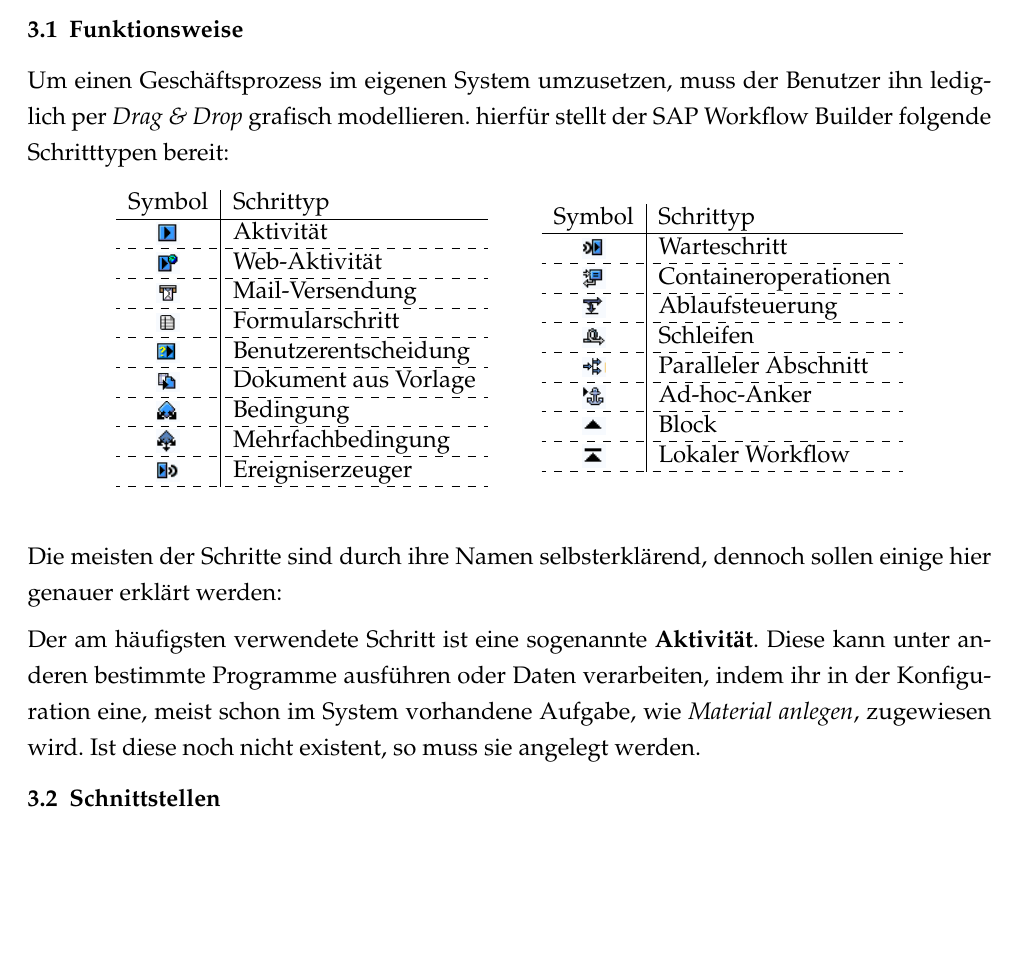
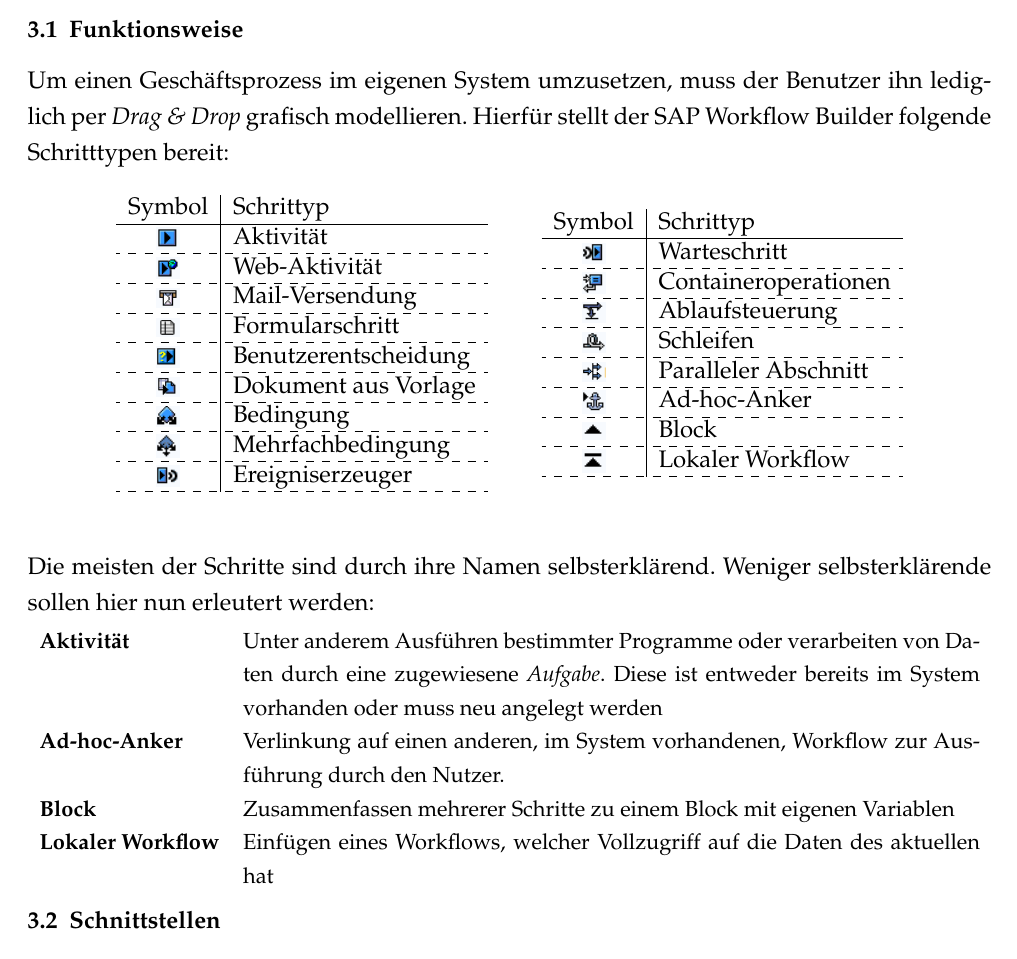
Before and after one commit to wagnst/paper-sap-worflow, a LaTeX document (handout/handout.tex): part of page 2 of 4, cut so that both start at the same text, the shorter picture padded with empty space. Compiled offline with pdfLaTeX.

Commit message:
Erklärung nicht selbsterklärender Schritte eingefügt

```diff
--- a/handout/handout.tex
+++ b/handout/handout.tex
@@ -71,7 +71,7 @@ Starten von Prozessen externer Programme
 \normalsize
 
 \subsection{Funktionsweise}
-Um einen Geschäftsprozess im eigenen System umzusetzen, muss der Benutzer ihn lediglich per \textit{Drag \& Drop} grafisch modellieren. hierfür stellt der SAP Workflow Builder folgende Schritttypen bereit:
+Um einen Geschäftsprozess im eigenen System umzusetzen, muss der Benutzer ihn lediglich per \textit{Drag \& Drop} grafisch modellieren. Hierfür stellt der SAP Workflow Builder folgende Schritttypen bereit:
 
 \small
 	\begin{table}[h]
@@ -123,9 +123,16 @@ Um einen Geschäftsprozess im eigenen System umzusetzen, muss der Benutzer ihn l
 	\end{table}
 \normalsize
 
-Die meisten der Schritte sind durch ihre Namen selbsterklärend, dennoch sollen einige hier genauer erklärt werden:
+Die meisten der Schritte sind durch ihre Namen selbsterklärend. Weniger selbsterklärende sollen hier nun erleutert werden:
 
-Der am häufigsten verwendete Schritt ist eine sogenannte \textbf{Aktivität}. Diese kann unter anderen bestimmte Programme ausführen oder Daten verarbeiten, indem ihr in der Konfiguration eine, meist schon im System vorhandene Aufgabe, wie \textit{Material anlegen}, zugewiesen wird. Ist diese noch nicht existent, so muss sie angelegt werden.
+\small
+\begin{tabular}{l p{13 cm}}
+\textbf{Aktivität} & Unter anderem Ausführen bestimmter Programme oder verarbeiten von Daten durch eine zugewiesene \textit{Aufgabe}. Diese ist entweder bereits im System vorhanden oder muss neu angelegt werden\\
+\textbf{Ad-hoc-Anker} & Verlinkung auf einen anderen, im System vorhandenen, Workflow zur Ausführung durch den Nutzer.\\
+\textbf{Block} & Zusammenfassen mehrerer Schritte zu einem Block mit eigenen Variablen\\
+\textbf{Lokaler Workflow} & Einfügen eines Workflows, welcher Vollzugriff auf die Daten des aktuellen hat\\
+\end{tabular}
+\normalsize
 
 %%% TEIL 3
 %%% JONAS
```
